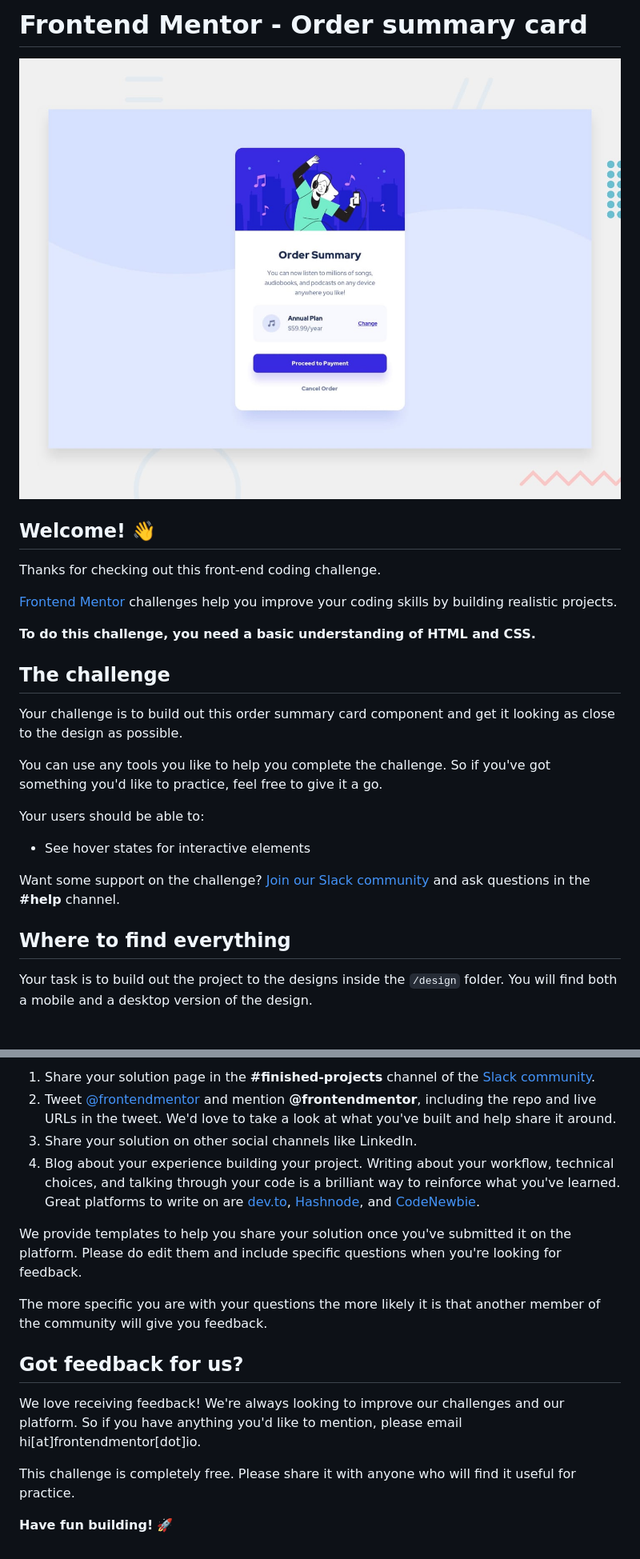
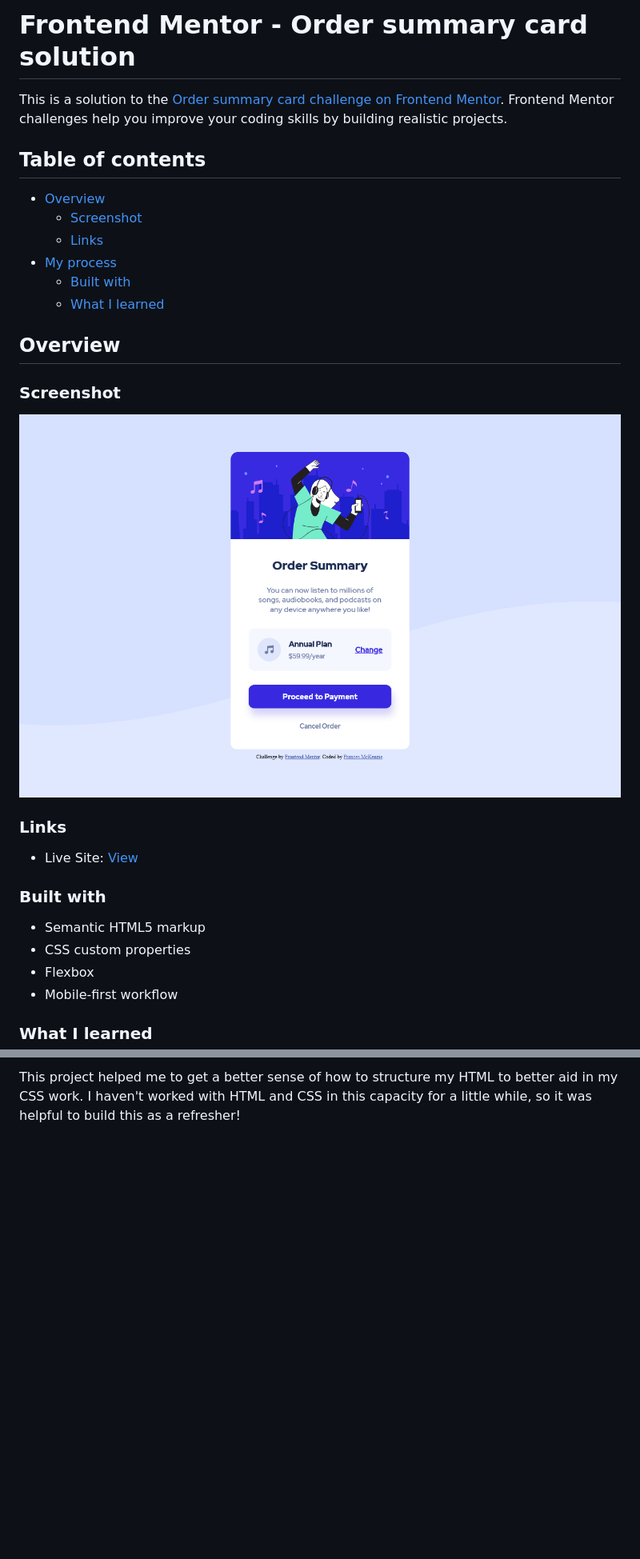
Before and after one commit to frances-m/order-summary-component, a Markdown page: README.md, 2 parts joined by grey strips. Shown: that part at 80% size. GitHub-like rendering; pictures changed too: screenshot.png (added); blank space fills up the shorter version.

```diff
--- a/README.md
+++ b/README.md
@@ -1,28 +1,34 @@
-# Frontend Mentor - Order summary card
+# Frontend Mentor - Order summary card solution
 
-![Design preview for the Order summary card coding challenge](./design/desktop-preview.jpg)
+This is a solution to the [Order summary card challenge on Frontend Mentor](https://www.frontendmentor.io/challenges/order-summary-component-QlPmajDUj). Frontend Mentor challenges help you improve your coding skills by building realistic projects.
 
-## Welcome! 👋
+## Table of contents
 
-Thanks for checking out this front-end coding challenge.
+- [Overview](#overview)
+  - [Screenshot](#screenshot)
+  - [Links](#links)
+- [My process](#my-process)
+  - [Built with](#built-with)
+  - [What I learned](#what-i-learned)
 
-[Frontend Mentor](https://www.frontendmentor.io) challenges help you improve your coding skills by building realistic projects.
 
-**To do this challenge, you need a basic understanding of HTML and CSS.**
 
-## The challenge
+## Overview
 
-Your challenge is to build out this order summary card component and get it looking as close to the design as possible.
+### Screenshot
 
-You can use any tools you like to help you complete the challenge. So if you've got something you'd like to practice, feel free to give it a go.
+![](./screenshot.png)
 
-Your users should be able to:
+### Links
 
-- See hover states for interactive elements
+- Live Site: [View](https://frances-m.github.io/order-summary-component/)
 
-Want some support on the challenge? [Join our Slack community](https://www.frontendmentor.io/slack) and ask questions in the **#help** channel.
+### Built with
 
-## Where to find everything
+- Semantic HTML5 markup
+- CSS custom properties
+- Flexbox
+- Mobile-first workflow
 
-Your task is to build out the project to the designs inside the `/design` folder. You will find both a mobile and a desktop version of the design.
+### What I learned
 
@@ -76,16 +35 @@ There are multiple places you can share your solution:
-1. Share your solution page in the **#finished-projects** channel of the [Slack community](https://www.frontendmentor.io/slack).
-2. Tweet [@frontendmentor](https://twitter.com/frontendmentor) and mention **@frontendmentor**, including the repo and live URLs in the tweet. We'd love to take a look at what you've built and help share it around.
-3. Share your solution on other social channels like LinkedIn.
-4. Blog about your experience building your project. Writing about your workflow, technical choices, and talking through your code is a brilliant way to reinforce what you've learned. Great platforms to write on are [dev.to](https://dev.to/), [Hashnode](https://hashnode.com/), and [CodeNewbie](https://community.codenewbie.org/).
-
-We provide templates to help you share your solution once you've submitted it on the platform. Please do edit them and include specific questions when you're looking for feedback.
-
-The more specific you are with your questions the more likely it is that another member of the community will give you feedback.
-
-## Got feedback for us?
-
-We love receiving feedback! We're always looking to improve our challenges and our platform. So if you have anything you'd like to mention, please email hi[at]frontendmentor[dot]io.
-
-This challenge is completely free. Please share it with anyone who will find it useful for practice.
-
-**Have fun building!** 🚀
+This project helped me to get a better sense of how to structure my HTML to better aid in my CSS work. I haven't worked with HTML and CSS in this capacity for a little while, so it was helpful to build this as a refresher!
```
Also changed, not shown: other parts of README.md (+0 -47 lines), README-template.md (deleted, +0 -110 lines), 1 other file.
